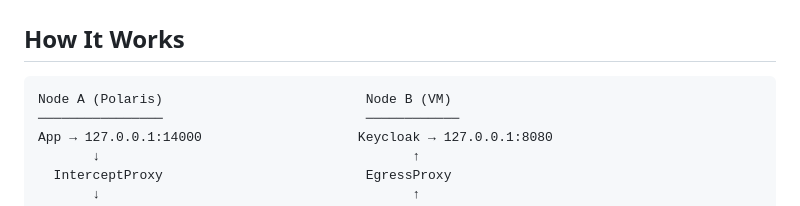
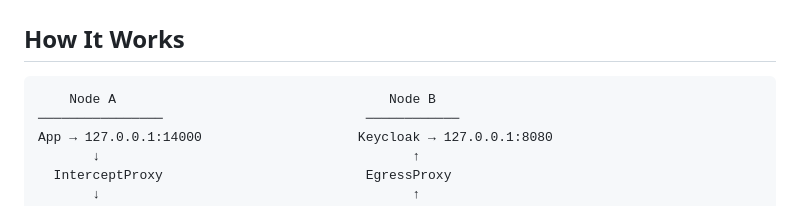
Before and after one commit to WPOTECH/defenderlink-mesh, a Markdown page: README.md, the part around the change. Drawn GitHub-style.

````diff
--- a/README.md
+++ b/README.md
@@ -16,7 +16,7 @@ DefenderLink Mesh is an open-source, fully decentralized Zero Trust Access overl
 ## How It Works
 
 ```
-Node A (Polaris)                          Node B (VM)
+    Node A                                   Node B
 ────────────────                          ────────────
 App → 127.0.0.1:14000                    Keycloak → 127.0.0.1:8080
        ↓                                        ↑
````
